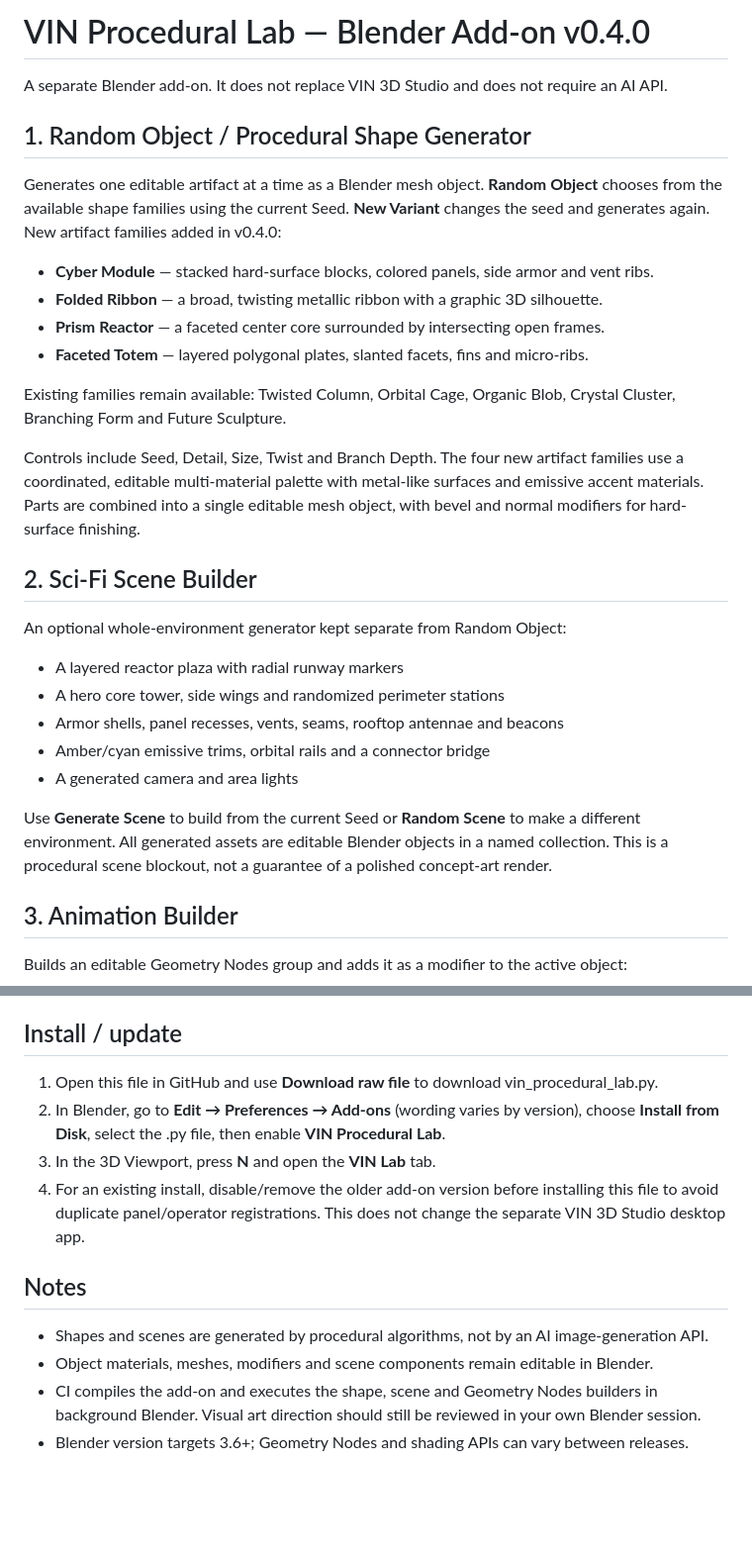
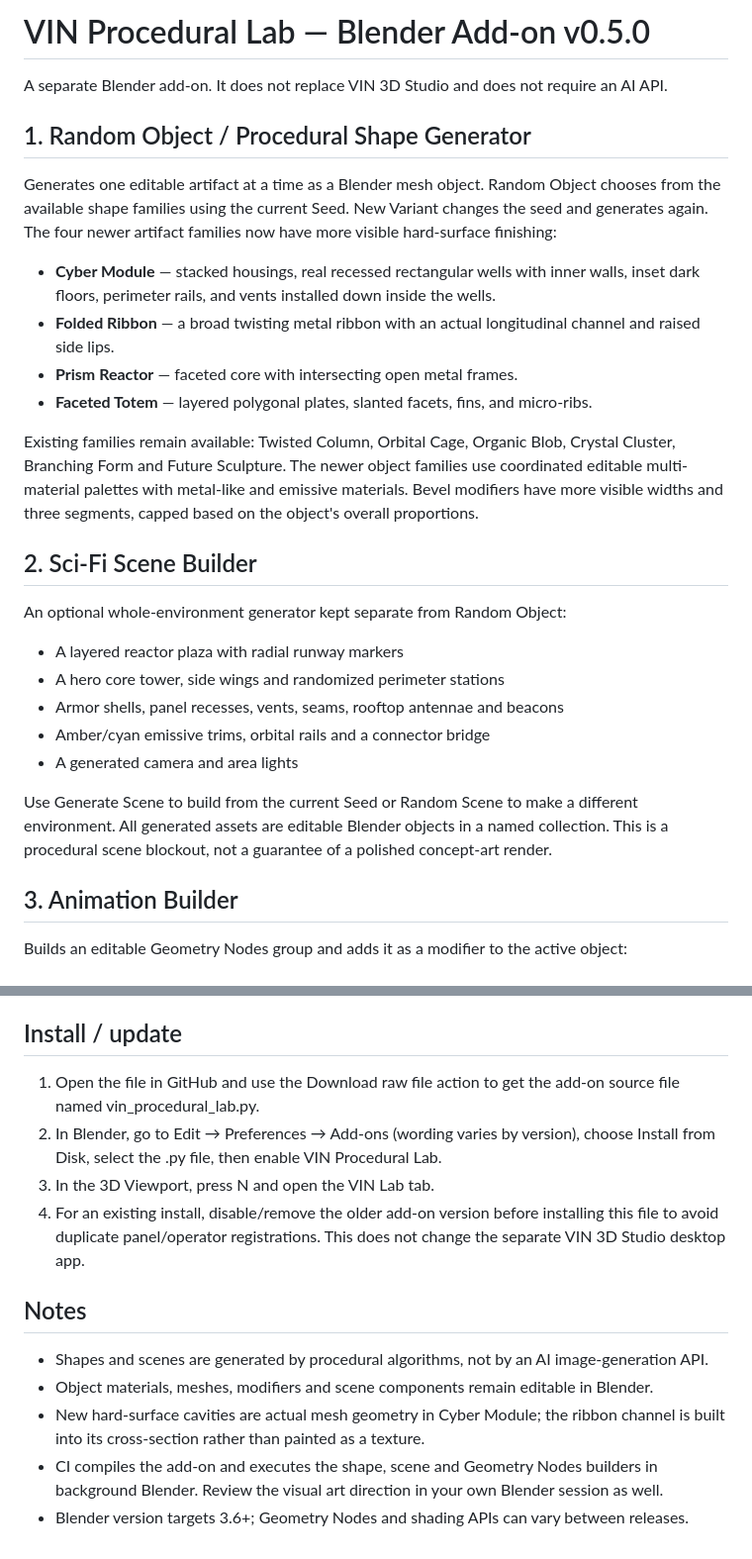
Before and after one commit to vinbaby/mesh3d, a Markdown page: blender_addon/README.md, 2 parts joined by grey strips. Shown at 99% size. GitHub-like rendering; blank space fills up the shorter version.

Commit message:
Document hard-surface recess and bevel improvements v0.5.0

```diff
--- a/blender_addon/README.md
+++ b/blender_addon/README.md
@@ -1,18 +1,16 @@
-# VIN Procedural Lab — Blender Add-on v0.4.0
+# VIN Procedural Lab — Blender Add-on v0.5.0
 
 A separate Blender add-on. It does not replace VIN 3D Studio and does not require an AI API.
 
 ## 1. Random Object / Procedural Shape Generator
-Generates one editable artifact at a time as a Blender mesh object. **Random Object** chooses from the available shape families using the current Seed. **New Variant** changes the seed and generates again. New artifact families added in v0.4.0:
+Generates one editable artifact at a time as a Blender mesh object. Random Object chooses from the available shape families using the current Seed. New Variant changes the seed and generates again. The four newer artifact families now have more visible hard-surface finishing:
 
-- **Cyber Module** — stacked hard-surface blocks, colored panels, side armor and vent ribs.
-- **Folded Ribbon** — a broad, twisting metallic ribbon with a graphic 3D silhouette.
-- **Prism Reactor** — a faceted center core surrounded by intersecting open frames.
-- **Faceted Totem** — layered polygonal plates, slanted facets, fins and micro-ribs.
+- **Cyber Module** — stacked housings, real recessed rectangular wells with inner walls, inset dark floors, perimeter rails, and vents installed down inside the wells.
+- **Folded Ribbon** — a broad twisting metal ribbon with an actual longitudinal channel and raised side lips.
+- **Prism Reactor** — faceted core with intersecting open metal frames.
+- **Faceted Totem** — layered polygonal plates, slanted facets, fins, and micro-ribs.
 
-Existing families remain available: Twisted Column, Orbital Cage, Organic Blob, Crystal Cluster, Branching Form and Future Sculpture.
-
-Controls include Seed, Detail, Size, Twist and Branch Depth. The four new artifact families use a coordinated, editable multi-material palette with metal-like surfaces and emissive accent materials. Parts are combined into a single editable mesh object, with bevel and normal modifiers for hard-surface finishing.
+Existing families remain available: Twisted Column, Orbital Cage, Organic Blob, Crystal Cluster, Branching Form and Future Sculpture. The newer object families use coordinated editable multi-material palettes with metal-like and emissive materials. Bevel modifiers have more visible widths and three segments, capped based on the object's overall proportions.
 
 ## 2. Sci-Fi Scene Builder
 An optional whole-environment generator kept separate from Random Object:
@@ -22,7 +20,7 @@ An optional whole-environment generator kept separate from Random Object:
 - Amber/cyan emissive trims, orbital rails and a connector bridge
 - A generated camera and area lights
 
-Use **Generate Scene** to build from the current Seed or **Random Scene** to make a different environment. All generated assets are editable Blender objects in a named collection. This is a procedural scene blockout, not a guarantee of a polished concept-art render.
+Use Generate Scene to build from the current Seed or Random Scene to make a different environment. All generated assets are editable Blender objects in a named collection. This is a procedural scene blockout, not a guarantee of a polished concept-art render.
 
 ## 3. Animation Builder
 Builds an editable Geometry Nodes group and adds it as a modifier to the active object:
@@ -34,13 +32,14 @@ Builds an editable Geometry Nodes group and adds it as a modifier to the active
 Preview animation by playing the timeline; use the Geometry Node Editor to inspect and edit the node graph.
 
 ## Install / update
-1. Open this file in GitHub and use **Download raw file** to download vin_procedural_lab.py.
-2. In Blender, go to **Edit → Preferences → Add-ons** (wording varies by version), choose **Install from Disk**, select the .py file, then enable **VIN Procedural Lab**.
-3. In the 3D Viewport, press **N** and open the **VIN Lab** tab.
+1. Open the file in GitHub and use the Download raw file action to get the add-on source file named vin_procedural_lab.py.
+2. In Blender, go to Edit → Preferences → Add-ons (wording varies by version), choose Install from Disk, select the .py file, then enable VIN Procedural Lab.
+3. In the 3D Viewport, press N and open the VIN Lab tab.
 4. For an existing install, disable/remove the older add-on version before installing this file to avoid duplicate panel/operator registrations. This does not change the separate VIN 3D Studio desktop app.
 
 ## Notes
 - Shapes and scenes are generated by procedural algorithms, not by an AI image-generation API.
 - Object materials, meshes, modifiers and scene components remain editable in Blender.
-- CI compiles the add-on and executes the shape, scene and Geometry Nodes builders in background Blender. Visual art direction should still be reviewed in your own Blender session.
+- New hard-surface cavities are actual mesh geometry in Cyber Module; the ribbon channel is built into its cross-section rather than painted as a texture.
+- CI compiles the add-on and executes the shape, scene and Geometry Nodes builders in background Blender. Review the visual art direction in your own Blender session as well.
 - Blender version targets 3.6+; Geometry Nodes and shading APIs can vary between releases.
```
